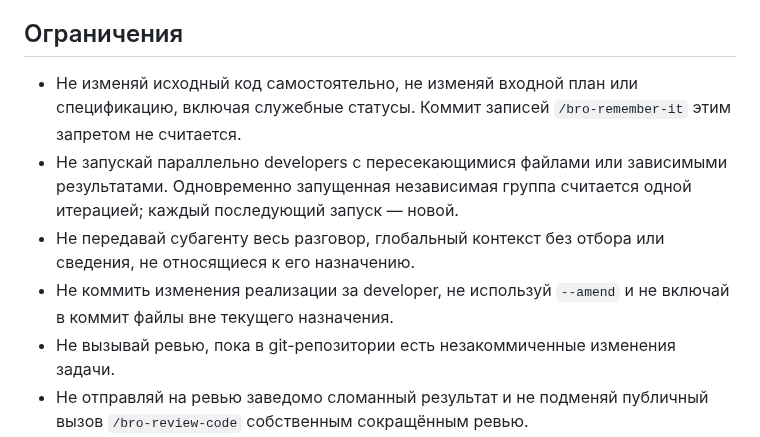
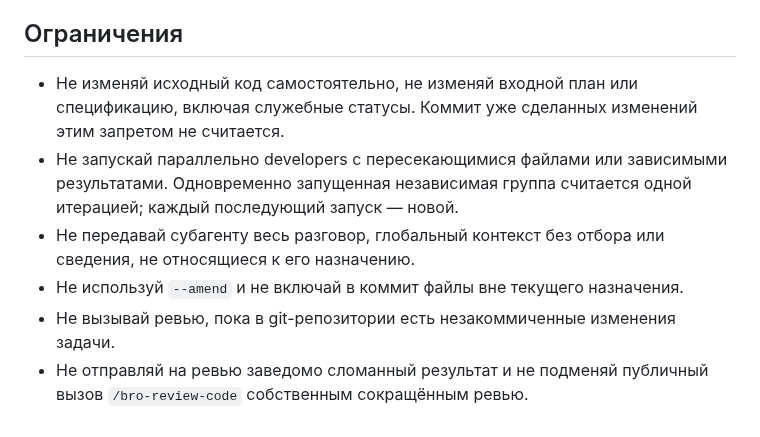
Before and after one commit to irpsv/ai-bro, a Markdown page: skills/bro-do-it/SKILL.md, the part around the change. Rendered like a GitHub page.

Commit message:
Убрать из промпта developer отсылку к скиллу и разрешить оркестратору коммитить, если developer не смог.

```diff
--- a/skills/bro-do-it/SKILL.md
+++ b/skills/bro-do-it/SKILL.md
@@ -59,10 +59,10 @@ disable-model-invocation: true
 
 ## Ограничения
 
-- Не изменяй исходный код самостоятельно, не изменяй входной план или спецификацию, включая служебные статусы. Коммит записей `/bro-remember-it` этим запретом не считается.
+- Не изменяй исходный код самостоятельно, не изменяй входной план или спецификацию, включая служебные статусы. Коммит уже сделанных изменений этим запретом не считается.
 - Не запускай параллельно developers с пересекающимися файлами или зависимыми результатами. Одновременно запущенная независимая группа считается одной итерацией; каждый последующий запуск — новой.
 - Не передавай субагенту весь разговор, глобальный контекст без отбора или сведения, не относящиеся к его назначению.
-- Не коммить изменения реализации за developer, не используй `--amend` и не включай в коммит файлы вне текущего назначения.
+- Не используй `--amend` и не включай в коммит файлы вне текущего назначения.
 - Не вызывай ревью, пока в git-репозитории есть незакоммиченные изменения задачи.
 - Не отправляй на ревью заведомо сломанный результат и не подменяй публичный вызов `/bro-review-code` собственным сокращённым ревью.
 - Не пропускай публичный вызов `/bro-remember-it` после verifier `PASS` и не подменяй его собственной записью знаний. Не оставляй его записи незакоммиченными.
```
Also changed, not shown: 2 other files.
